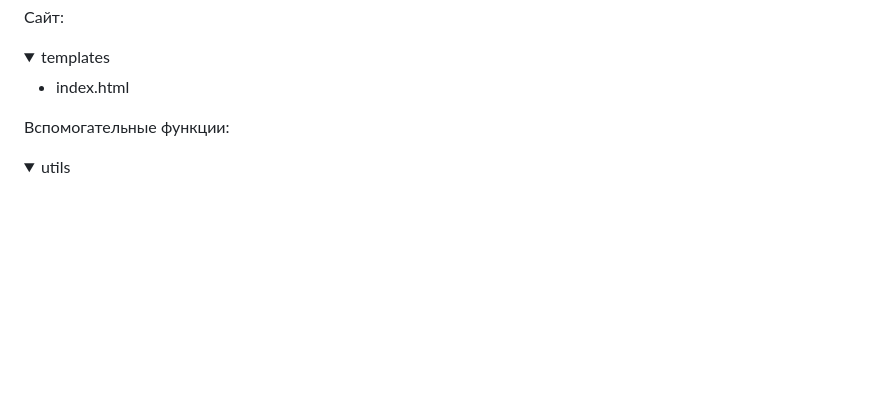
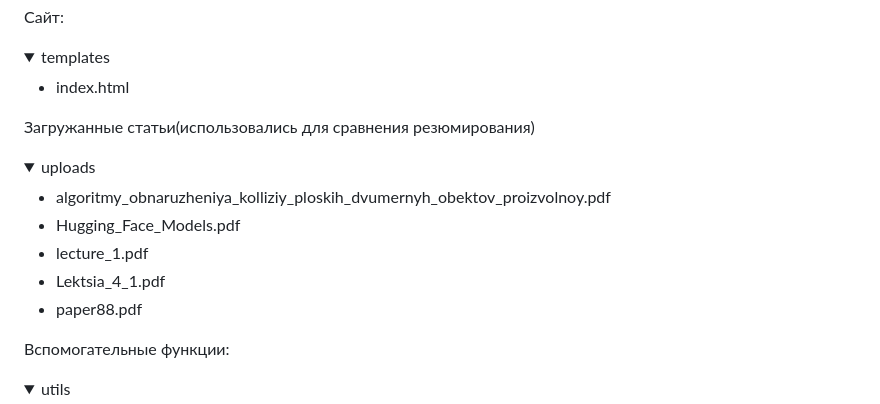
Before and after one commit to pocketgodru/sirius_ai_biocad, a Markdown page: Readme.md, the part around the change. Drawn GitHub-style; folded sections open; blank space fills up the shorter version.

```diff
--- a/Readme.md
+++ b/Readme.md
@@ -66,6 +66,20 @@
 <summary>templates</summary>
 
 - index.html
+
+</details>
+
+Загружанные статьи(использовались для сравнения резюмирования)
+
+<details>
+
+  <summary>uploads</summary>
+
+- algoritmy_obnaruzheniya_kolliziy_ploskih_dvumernyh_obektov_proizvolnoy.pdf
+- Hugging_Face_Models.pdf
+- lecture_1.pdf
+- Lektsia_4_1.pdf
+- paper88.pdf
 
 </details>
 
```
